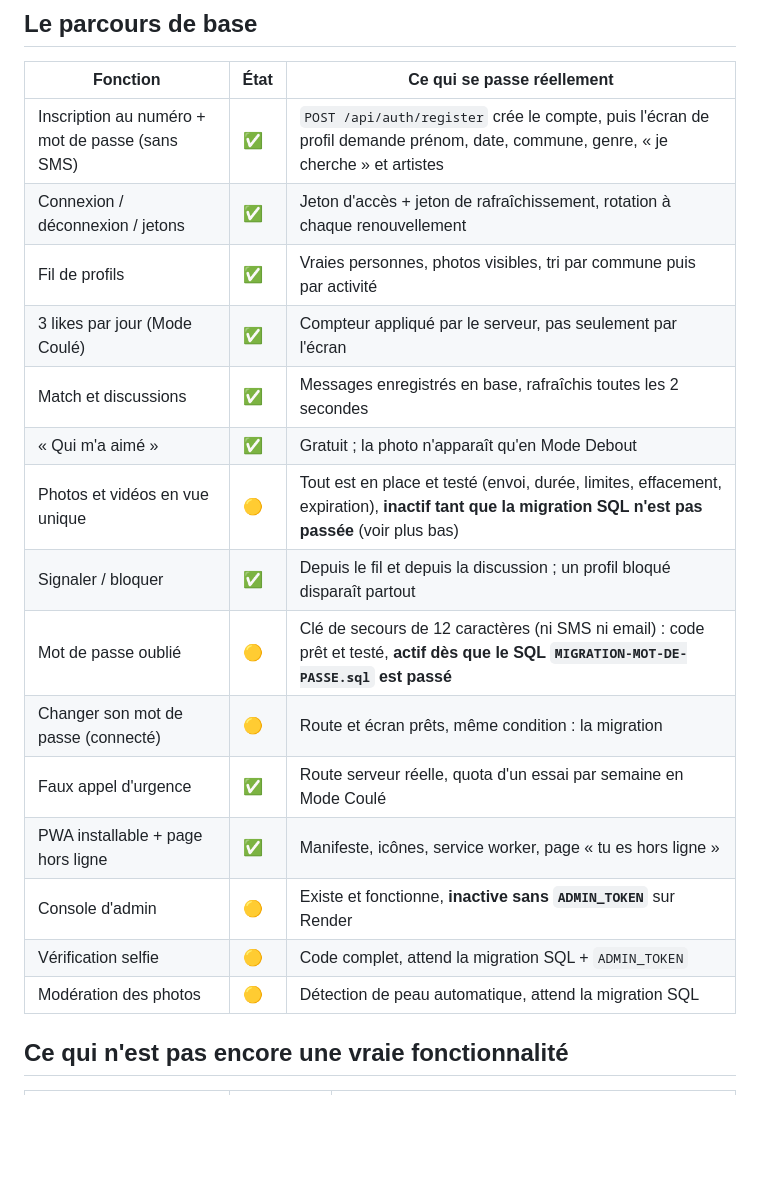
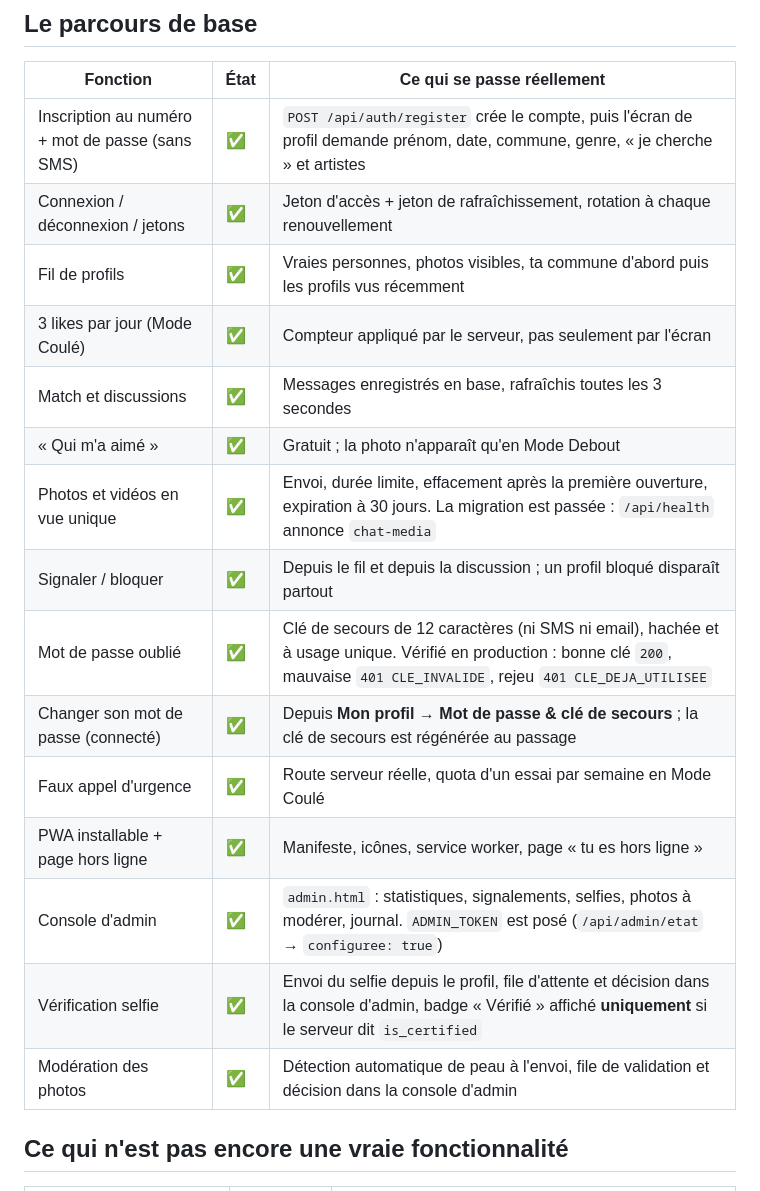
Before and after one commit to kaurel277-cmd/Viens-chop-, a Markdown page: docs/ETAT-FONCTIONNEL.md, the part around one of its changes. Rendered like a GitHub page; blank space fills up the shorter version.

```diff
--- a/docs/ETAT-FONCTIONNEL.md
+++ b/docs/ETAT-FONCTIONNEL.md
@@ -11,19 +11,19 @@ Légende : ✅ opérationnel · 🟡 partiel · ⛔ pas encore fait
 |---|---|---|
 | Inscription au numéro + mot de passe (sans SMS) | ✅ | `POST /api/auth/register` crée le compte, puis l'écran de profil demande prénom, date, commune, genre, « je cherche » et artistes |
 | Connexion / déconnexion / jetons | ✅ | Jeton d'accès + jeton de rafraîchissement, rotation à chaque renouvellement |
-| Fil de profils | ✅ | Vraies personnes, photos visibles, tri par commune puis par activité |
+| Fil de profils | ✅ | Vraies personnes, photos visibles, ta commune d'abord puis les profils vus récemment |
 | 3 likes par jour (Mode Coulé) | ✅ | Compteur appliqué par le serveur, pas seulement par l'écran |
-| Match et discussions | ✅ | Messages enregistrés en base, rafraîchis toutes les 2 secondes |
+| Match et discussions | ✅ | Messages enregistrés en base, rafraîchis toutes les 3 secondes |
 | « Qui m'a aimé » | ✅ | Gratuit ; la photo n'apparaît qu'en Mode Debout |
-| Photos et vidéos en vue unique | 🟡 | Tout est en place et testé (envoi, durée, limites, effacement, expiration), **inactif tant que la migration SQL n'est pas passée** (voir plus bas) |
+| Photos et vidéos en vue unique | ✅ | Envoi, durée limite, effacement après la première ouverture, expiration à 30 jours. La migration est passée : `/api/health` annonce `chat-media` |
 | Signaler / bloquer | ✅ | Depuis le fil et depuis la discussion ; un profil bloqué disparaît partout |
-| Mot de passe oublié | 🟡 | Clé de secours de 12 caractères (ni SMS ni email) : code prêt et testé, **actif dès que le SQL `MIGRATION-MOT-DE-PASSE.sql` est passé** |
-| Changer son mot de passe (connecté) | 🟡 | Route et écran prêts, même condition : la migration |
+| Mot de passe oublié | ✅ | Clé de secours de 12 caractères (ni SMS ni email), hachée et à usage unique. Vérifié en production : bonne clé `200`, mauvaise `401 CLE_INVALIDE`, rejeu `401 CLE_DEJA_UTILISEE` |
+| Changer son mot de passe (connecté) | ✅ | Depuis **Mon profil → Mot de passe & clé de secours** ; la clé de secours est régénérée au passage |
 | Faux appel d'urgence | ✅ | Route serveur réelle, quota d'un essai par semaine en Mode Coulé |
 | PWA installable + page hors ligne | ✅ | Manifeste, icônes, service worker, page « tu es hors ligne » |
-| Console d'admin | 🟡 | Existe et fonctionne, **inactive sans `ADMIN_TOKEN`** sur Render |
-| Vérification selfie | 🟡 | Code complet, attend la migration SQL + `ADMIN_TOKEN` |
-| Modération des photos | 🟡 | Détection de peau automatique, attend la migration SQL |
+| Console d'admin | ✅ | `admin.html` : statistiques, signalements, selfies, photos à modérer, journal. `ADMIN_TOKEN` est posé (`/api/admin/etat` → `configuree: true`) |
+| Vérification selfie | ✅ | Envoi du selfie depuis le profil, file d'attente et décision dans la console d'admin, badge « Vérifié » affiché **uniquement** si le serveur dit `is_certified` |
+| Modération des photos | ✅ | Détection automatique de peau à l'envoi, file de validation et décision dans la console d'admin |
 
 ## Ce qui n'est pas encore une vraie fonctionnalité
 
```
Also changed, not shown: other parts of docs/ETAT-FONCTIONNEL.md (+23 -7 lines).
